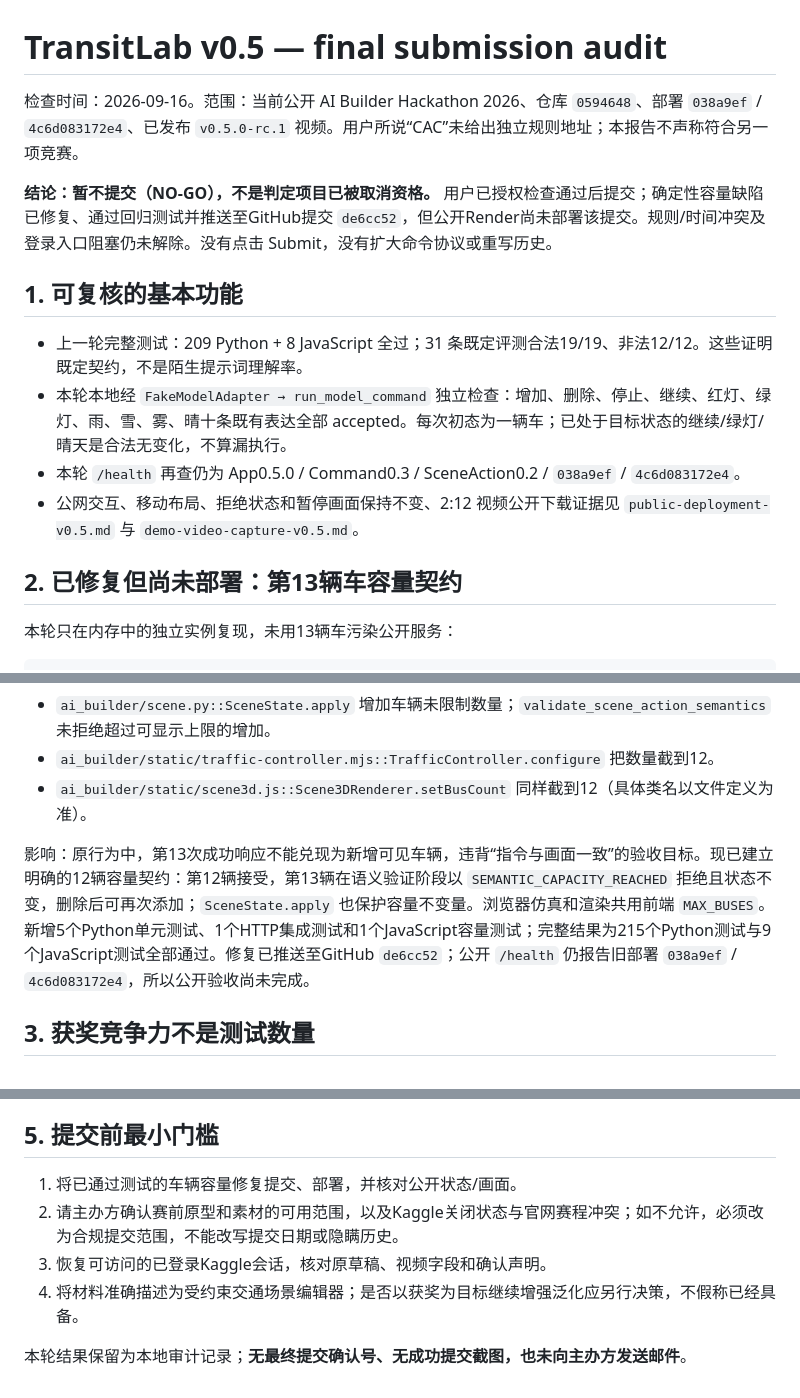
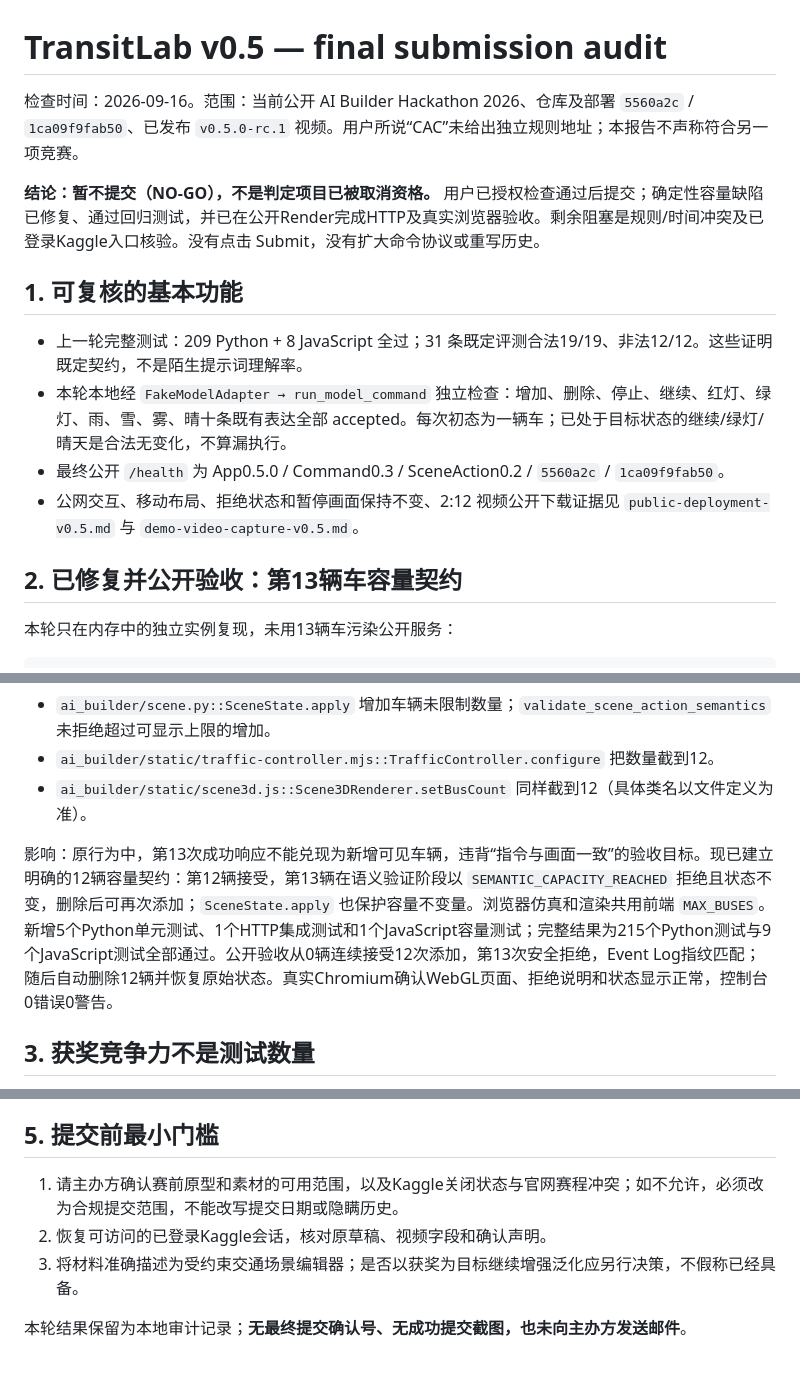
Before and after one commit to Cluckin-VV/AI-builderkack-traffic-lab, a Markdown page: docs/final-submission-audit-v0.5.md, 3 parts joined by grey strips. Drawn GitHub-style.

```diff
--- a/docs/final-submission-audit-v0.5.md
+++ b/docs/final-submission-audit-v0.5.md
@@ -1,17 +1,17 @@
 # TransitLab v0.5 — final submission audit
 
-检查时间：2026-09-16。范围：当前公开 AI Builder Hackathon 2026、仓库 `0594648`、部署 `038a9ef` / `4c6d083172e4`、已发布 `v0.5.0-rc.1` 视频。用户所说“CAC”未给出独立规则地址；本报告不声称符合另一项竞赛。
+检查时间：2026-09-16。范围：当前公开 AI Builder Hackathon 2026、仓库及部署 `5560a2c` / `1ca09f9fab50`、已发布 `v0.5.0-rc.1` 视频。用户所说“CAC”未给出独立规则地址；本报告不声称符合另一项竞赛。
 
-**结论：暂不提交（NO-GO），不是判定项目已被取消资格。** 用户已授权检查通过后提交；确定性容量缺陷已修复、通过回归测试并推送至GitHub提交 `de6cc52`，但公开Render尚未部署该提交。规则/时间冲突及登录入口阻塞仍未解除。没有点击 Submit，没有扩大命令协议或重写历史。
+**结论：暂不提交（NO-GO），不是判定项目已被取消资格。** 用户已授权检查通过后提交；确定性容量缺陷已修复、通过回归测试，并已在公开Render完成HTTP及真实浏览器验收。剩余阻塞是规则/时间冲突及已登录Kaggle入口核验。没有点击 Submit，没有扩大命令协议或重写历史。
 
 ## 1. 可复核的基本功能
 
 - 上一轮完整测试：209 Python + 8 JavaScript 全过；31 条既定评测合法19/19、非法12/12。这些证明既定契约，不是陌生提示词理解率。
 - 本轮本地经 `FakeModelAdapter → run_model_command` 独立检查：增加、删除、停止、继续、红灯、绿灯、雨、雪、雾、晴十条既有表达全部 accepted。每次初态为一辆车；已处于目标状态的继续/绿灯/晴天是合法无变化，不算漏执行。
-- 本轮 `/health` 再查仍为 App0.5.0 / Command0.3 / SceneAction0.2 / `038a9ef` / `4c6d083172e4`。
+- 最终公开 `/health` 为 App0.5.0 / Command0.3 / SceneAction0.2 / `5560a2c` / `1ca09f9fab50`。
 - 公网交互、移动布局、拒绝状态和暂停画面保持不变、2:12 视频公开下载证据见 `public-deployment-v0.5.md` 与 `demo-video-capture-v0.5.md`。
 
-## 2. 已修复但尚未部署：第13辆车容量契约
+## 2. 已修复并公开验收：第13辆车容量契约
 
 本轮只在内存中的独立实例复现，未用13辆车污染公开服务：
 
@@ -28,7 +28,7 @@ TrafficController.configure({buses:13}) → snapshot().vehicles.length = 12
 - `ai_builder/static/traffic-controller.mjs::TrafficController.configure` 把数量截到12。
 - `ai_builder/static/scene3d.js::Scene3DRenderer.setBusCount` 同样截到12（具体类名以文件定义为准）。
 
-影响：原行为中，第13次成功响应不能兑现为新增可见车辆，违背“指令与画面一致”的验收目标。现已建立明确的12辆容量契约：第12辆接受，第13辆在语义验证阶段以 `SEMANTIC_CAPACITY_REACHED` 拒绝且状态不变，删除后可再次添加；`SceneState.apply` 也保护容量不变量。浏览器仿真和渲染共用前端 `MAX_BUSES`。新增5个Python单元测试、1个HTTP集成测试和1个JavaScript容量测试；完整结果为215个Python测试与9个JavaScript测试全部通过。修复已推送至GitHub `de6cc52`；公开 `/health` 仍报告旧部署 `038a9ef` / `4c6d083172e4`，所以公开验收尚未完成。
+影响：原行为中，第13次成功响应不能兑现为新增可见车辆，违背“指令与画面一致”的验收目标。现已建立明确的12辆容量契约：第12辆接受，第13辆在语义验证阶段以 `SEMANTIC_CAPACITY_REACHED` 拒绝且状态不变，删除后可再次添加；`SceneState.apply` 也保护容量不变量。浏览器仿真和渲染共用前端 `MAX_BUSES`。新增5个Python单元测试、1个HTTP集成测试和1个JavaScript容量测试；完整结果为215个Python测试与9个JavaScript测试全部通过。公开验收从0辆连续接受12次添加，第13次安全拒绝，Event Log指纹匹配；随后自动删除12辆并恢复原始状态。真实Chromium确认WebGL页面、拒绝说明和状态显示正常，控制台0错误0警告。
 
 ## 3. 获奖竞争力不是测试数量
 
@@ -70,9 +70,8 @@ TrafficController.configure({buses:13}) → snapshot().vehicles.length = 12
 
 ## 5. 提交前最小门槛
 
-1. 将已通过测试的车辆容量修复提交、部署，并核对公开状态/画面。
-2. 请主办方确认赛前原型和素材的可用范围，以及Kaggle关闭状态与官网赛程冲突；如不允许，必须改为合规提交范围，不能改写提交日期或隐瞒历史。
-3. 恢复可访问的已登录Kaggle会话，核对原草稿、视频字段和确认声明。
-4. 将材料准确描述为受约束交通场景编辑器；是否以获奖为目标继续增强泛化应另行决策，不假称已经具备。
+1. 请主办方确认赛前原型和素材的可用范围，以及Kaggle关闭状态与官网赛程冲突；如不允许，必须改为合规提交范围，不能改写提交日期或隐瞒历史。
+2. 恢复可访问的已登录Kaggle会话，核对原草稿、视频字段和确认声明。
+3. 将材料准确描述为受约束交通场景编辑器；是否以获奖为目标继续增强泛化应另行决策，不假称已经具备。
 
 本轮结果保留为本地审计记录；**无最终提交确认号、无成功提交截图，也未向主办方发送邮件**。
```
Also changed, not shown: other parts of docs/final-submission-audit-v0.5.md (+1 -1 lines), docs/public-deployment-v0.5.md (+7 -2 lines).
